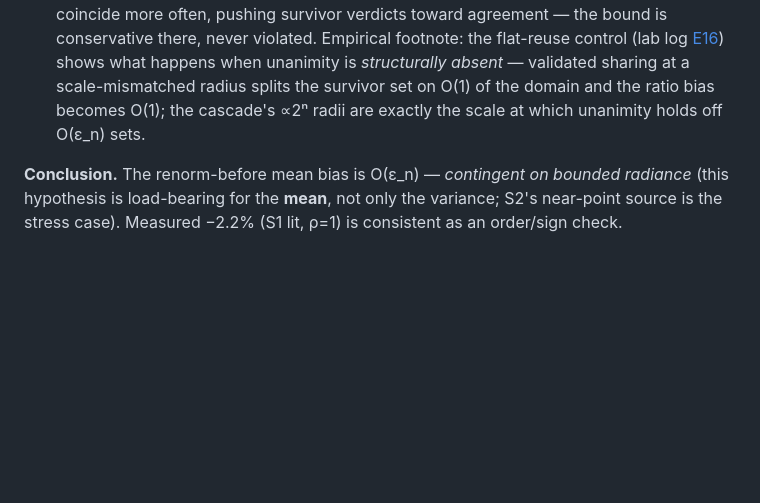
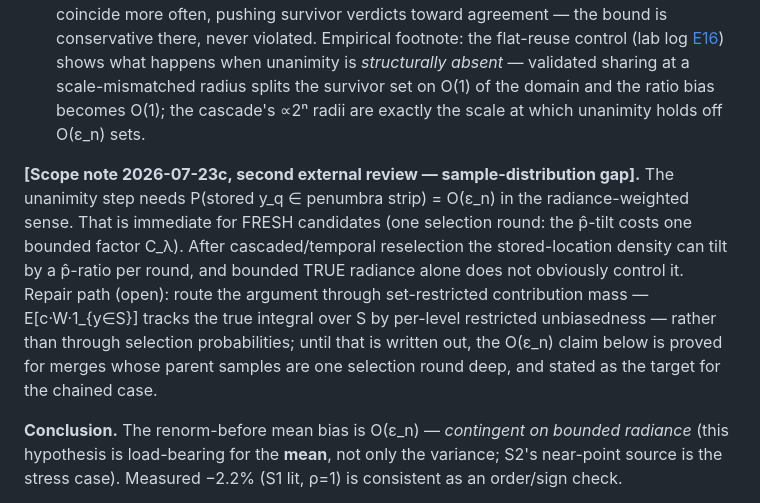
Before and after one commit to ivanyou028/reservoir-cascades, a Markdown page: docs/theory/lemma-3_2.md, the part around the change. GitHub-like rendering; blank space fills up the shorter version.

```diff
--- a/docs/theory/lemma-3_2.md
+++ b/docs/theory/lemma-3_2.md
@@ -233,6 +233,19 @@ with depth), the radiance-weighted probability of
   O(1); the cascade's ∝2ⁿ radii are exactly the scale at which unanimity
   holds off O(ε_n) sets.
 
+**[Scope note 2026-07-23c, second external review — sample-distribution
+gap].** The unanimity step needs P(stored y_q ∈ penumbra strip) = O(ε_n)
+in the radiance-weighted sense. That is immediate for FRESH candidates
+(one selection round: the p̂-tilt costs one bounded factor C_λ). After
+cascaded/temporal reselection the stored-location density can tilt by a
+p̂-ratio per round, and bounded TRUE radiance alone does not obviously
+control it. Repair path (open): route the argument through set-restricted
+contribution mass — E[c·W·1_{y∈S}] tracks the true integral over S by
+per-level restricted unbiasedness — rather than through selection
+probabilities; until that is written out, the O(ε_n) claim below is proved
+for merges whose parent samples are one selection round deep, and stated
+as the target for the chained case.
+
 **Conclusion.** The renorm-before mean bias is O(ε_n) — *contingent on bounded
 radiance* (this hypothesis is load-bearing for the **mean**, not only the
 variance; S2's near-point source is the stress case). Measured −2.2% (S1 lit,
```
Also changed, not shown: docs/theory/variance.md (+12 -0 lines).
